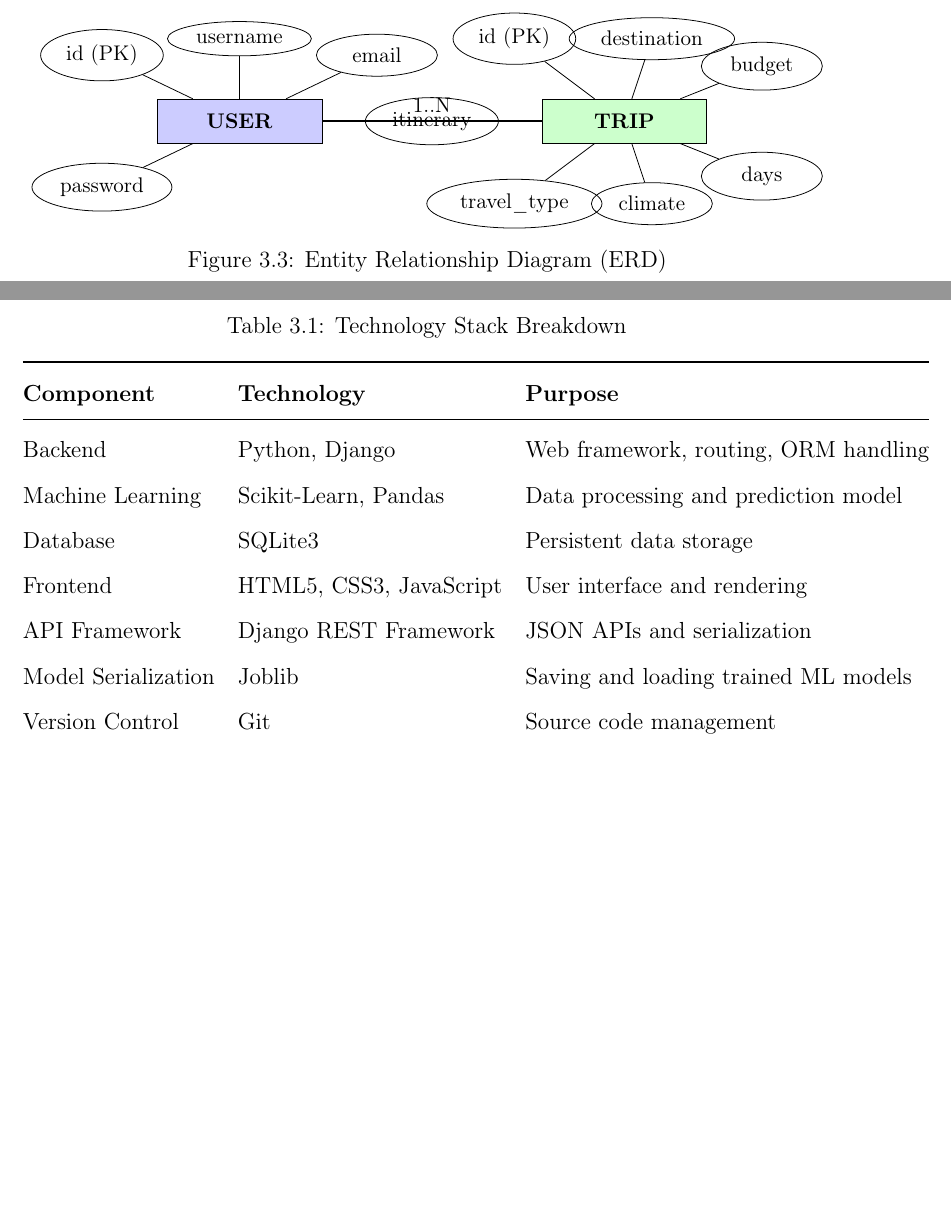
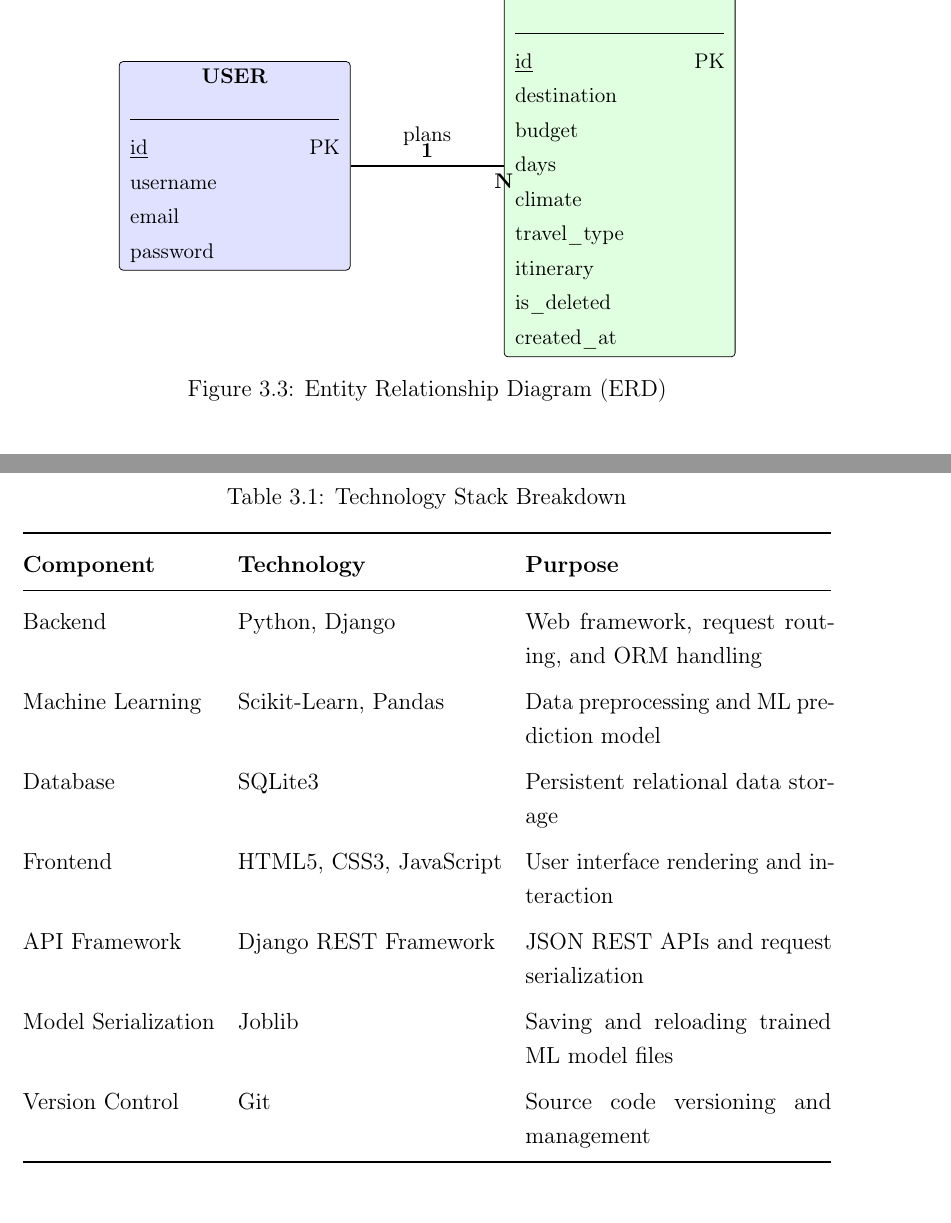
Before and after one commit to neslang-05/AI-Based-Trip-Planner-with-Application, a LaTeX thesis (main.tex, which reads chapters/chapter3.tex): two parts of pages 32 and 34 of 69 before the commit and two parts of pages 33 and 34 of 69 after it, joined at a grey line, cut so that both start at the same text, the shorter picture padded with empty space. Compiled offline with pdfLaTeX.

Commit message:
fix: improve Fig 3.1, Fig 3.3, Table 3.1, Fig 4.2, Fig 5.3 layout and clarity

```diff
--- a/chapters/chapter3.tex
+++ b/chapters/chapter3.tex
@@ -78,41 +82,45 @@ The database design consists of two primary entities: \texttt{USER} and \texttt{
 \begin{figure}[H]
     \centering
     \begin{tikzpicture}[
-        entity/.style={draw, rectangle, minimum width=3cm, minimum height=0.8cm, align=center, font=\small\bfseries},
-        attr/.style={draw, ellipse, minimum width=2.2cm, minimum height=0.6cm, align=center, font=\small},
-        arrow/.style={-Stealth, thick}
+        entity/.style={
+            draw, rectangle, rounded corners=2pt,
+            minimum width=4.2cm, text width=3.8cm,
+            align=left, font=\small
+        },
+        header/.style={font=\small\bfseries, align=center},
+        rline/.style={draw, thick, -{Stealth}},
+        pk/.style={font=\small\bfseries\underline}
     ]
-        % USER entity
-        \node[entity, fill=blue!20] (user) at (0,0) {USER};
-        \node[attr] (uid) at (-2.5, 1.2) {id (PK)};
-        \node[attr] (uname) at (0, 1.5) {username};
-        \node[attr] (uemail) at (2.5, 1.2) {email};
-        \node[attr] (upass) at (-2.5, -1.2) {password};
+        % ---- USER entity box ----
+        \node[entity, fill=blue!12] (user) at (0,0) {
+            \textbf{\centerline{USER}}\\[2pt]
+            \rule{\linewidth}{0.4pt}\\[1pt]
+            \underline{id} \hfill PK\\[1pt]
+            username\\[1pt]
+            email\\[1pt]
+            password
+        };
 
-        % TRIP entity
-        \node[entity, fill=green!20] (trip) at (7,0) {TRIP};
-        \node[attr] (tid) at (5, 1.5) {id (PK)};
-        \node[attr] (tdest) at (7.5, 1.5) {destination};
-        \node[attr] (tbudget) at (9.5, 1) {budget};
-        \node[attr] (tdays) at (9.5, -1) {days};
-        \node[attr] (tclimate) at (7.5, -1.5) {climate};
-        \node[attr] (ttype) at (5, -1.5) {travel\_type};
-        \node[attr] (titi) at (3.5, 0) {itinerary};
+        % ---- TRIP entity box ----
+        \node[entity, fill=green!12] (trip) at (7,0) {
+            \textbf{\centerline{TRIP}}\\[2pt]
+            \rule{\linewidth}{0.4pt}\\[1pt]
+            \underline{id} \hfill PK\\[1pt]
+            destination\\[1pt]
+            budget\\[1pt]
+            days\\[1pt]
+            climate\\[1pt]
+            travel\_type\\[1pt]
+            itinerary\\[1pt]
+            is\_deleted\\[1pt]
+            created\_at
+        };
 
-        \draw (user) -- (uid);
-        \draw (user) -- (uname);
-        \draw (user) -- (uemail);
-        \draw (user) -- (upass);
-        \draw (trip) -- (tid);
-        \draw (trip) -- (tdest);
-        \draw (trip) -- (tbudget);
-        \draw (trip) -- (tdays);
-        \draw (trip) -- (tclimate);
-        \draw (trip) -- (ttype);
-        \draw (trip) -- (titi);
-
-        % Relationship
-        \draw[thick] (user.east) -- node[above, font=\small]{1..N} (trip.west);
+        % ---- Relationship line ----
+        \draw[thick] (user.east) --
+            node[above, font=\small\bfseries]{1} node[midway, above=6pt, font=\small]{plans}
+            node[below, font=\small\bfseries, pos=1]{N}
+            (trip.west);
     \end{tikzpicture}
     \caption{Entity Relationship Diagram (ERD)}
     \label{fig:erd}
@@ -154,19 +162,19 @@ The AI-Based Trip Planner Web Application utilizes a combination of backend fram
     \centering
     \caption{Technology Stack Breakdown}
     \label{tab:tech-stack}
-    \begin{tabular}{@{}lll@{}}
+    \begin{tabularx}{\textwidth}{@{} l l X @{}}
         \toprule
         \textbf{Component} & \textbf{Technology} & \textbf{Purpose} \\
         \midrule
-        Backend & Python, Django & Web framework, routing, ORM handling \\
-        Machine Learning & Scikit-Learn, Pandas & Data processing and prediction model \\
-        Database & SQLite3 & Persistent data storage \\
-        Frontend & HTML5, CSS3, JavaScript & User interface and rendering \\
-        API Framework & Django REST Framework & JSON APIs and serialization \\
-        Model Serialization & Joblib & Saving and loading trained ML models \\
-        Version Control & Git & Source code management \\
+        Backend            & Python, Django           & Web framework, request routing, and ORM handling \\
+        Machine Learning   & Scikit-Learn, Pandas     & Data preprocessing and ML prediction model \\
+        Database           & SQLite3                  & Persistent relational data storage \\
+        Frontend           & HTML5, CSS3, JavaScript  & User interface rendering and interaction \\
+        API Framework      & Django REST Framework    & JSON REST APIs and request serialization \\
+        Model Serialization & Joblib                  & Saving and reloading trained ML model files \\
+        Version Control    & Git                      & Source code versioning and management \\
         \bottomrule
-    \end{tabular}
+    \end{tabularx}
 \end{table}
 
 \subsection{Backend Technologies}
```
Also changed, not shown: chapters/chapter4.tex (+27 -16 lines), chapters/chapter5.tex (+21 -10 lines), chapters/chapter3.tex (50 more changed lines).
